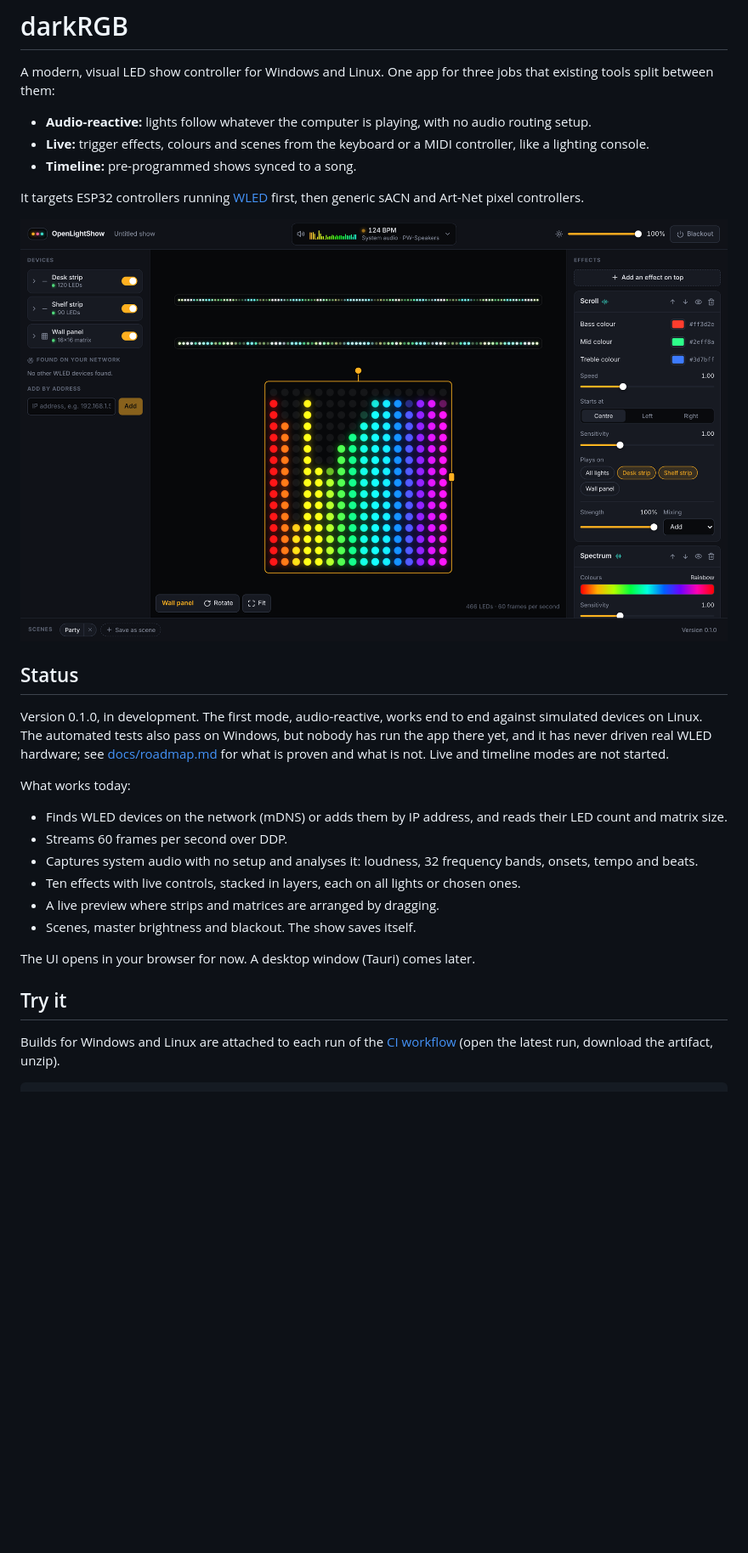
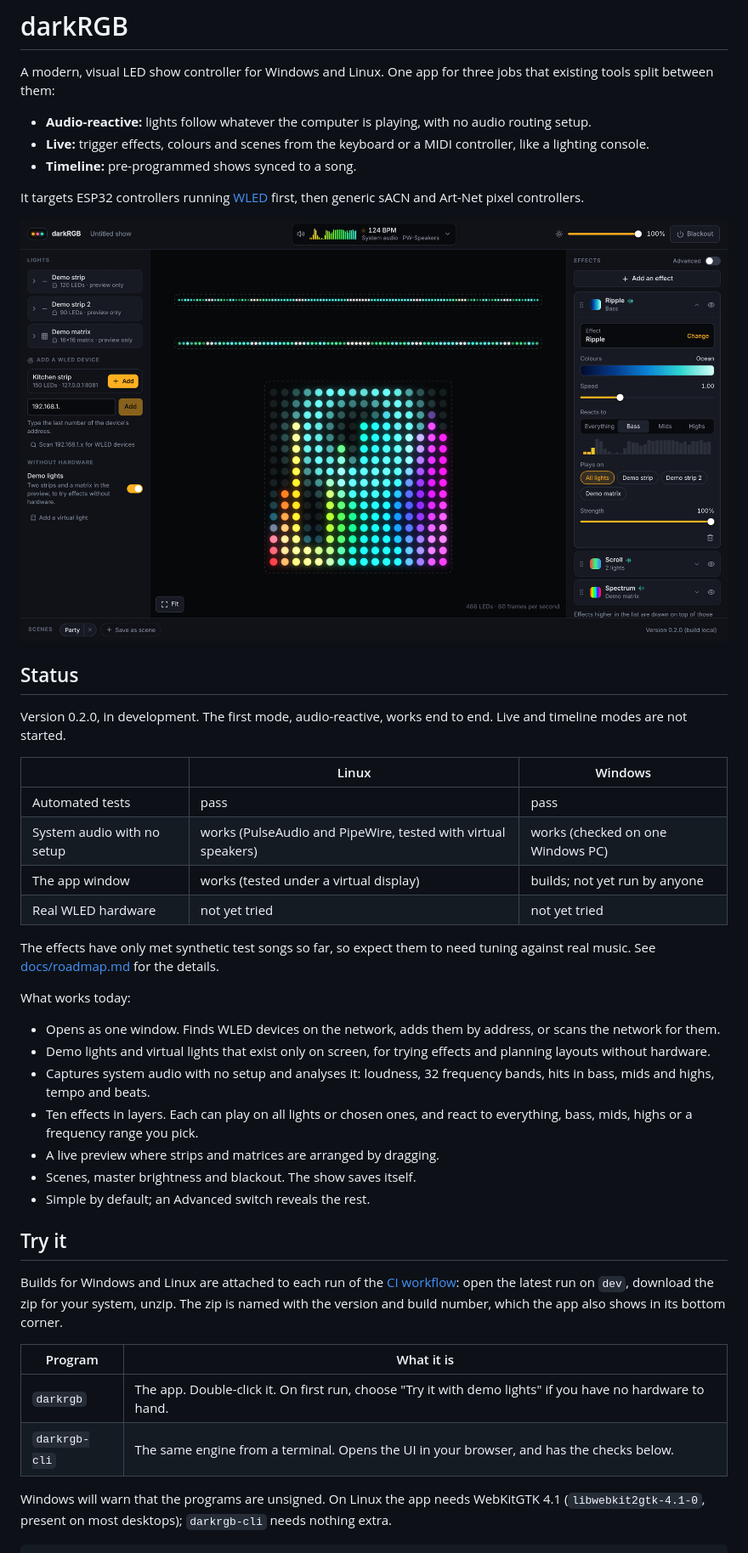
Before and after one commit to lightkuro/DarkRGB, a Markdown page: README.md, the part around one of its changes. Shown at 85% size. Rendered like a GitHub page; pictures changed too: docs/images/main.png; blank space fills up the shorter version.

````diff
--- a/README.md
+++ b/README.md
@@ -14,25 +14,44 @@ controllers.
 
 ## Status
 
-Version 0.1.0, in development. The first mode, audio-reactive, works end to end against simulated devices on
-Linux. The automated tests also pass on Windows, but nobody has run the app there yet, and it has never driven
-real WLED hardware; see [docs/roadmap.md](docs/roadmap.md) for what is proven and what is not. Live and
-timeline modes are not started.
+Version 0.2.0, in development. The first mode, audio-reactive, works end to end. Live and timeline modes are not
+started.
+
+| | Linux | Windows |
+|---|---|---|
+| Automated tests | pass | pass |
+| System audio with no setup | works (PulseAudio and PipeWire, tested with virtual speakers) | works (checked on one Windows PC) |
+| The app window | works (tested under a virtual display) | builds; not yet run by anyone |
+| Real WLED hardware | not yet tried | not yet tried |
+
+The effects have only met synthetic test songs so far, so expect them to need tuning against real music. See
+[docs/roadmap.md](docs/roadmap.md) for the details.
 
 What works today:
 
-- Finds WLED devices on the network (mDNS) or adds them by IP address, and reads their LED count and matrix size.
-- Streams 60 frames per second over DDP.
-- Captures system audio with no setup and analyses it: loudness, 32 frequency bands, onsets, tempo and beats.
-- Ten effects with live controls, stacked in layers, each on all lights or chosen ones.
+- Opens as one window. Finds WLED devices on the network, adds them by address, or scans the network for them.
+- Demo lights and virtual lights that exist only on screen, for trying effects and planning layouts without
+  hardware.
+- Captures system audio with no setup and analyses it: loudness, 32 frequency bands, hits in bass, mids and
+  highs, tempo and beats.
+- Ten effects in layers. Each can play on all lights or chosen ones, and react to everything, bass, mids,
+  highs or a frequency range you pick.
 - A live preview where strips and matrices are arranged by dragging.
 - Scenes, master brightness and blackout. The show saves itself.
-
-The UI opens in your browser for now. A desktop window (Tauri) comes later.
+- Simple by default; an Advanced switch reveals the rest.
 
 ## Try it
 
 Builds for Windows and Linux are attached to each run of the
-[CI workflow](../../actions/workflows/ci.yml) (open the latest run, download the artifact, unzip).
+[CI workflow](../../actions/workflows/ci.yml): open the latest run on `dev`, download the zip for your system,
+unzip. The zip is named with the version and build number, which the app also shows in its bottom corner.
+
+| Program | What it is |
+|---|---|
+| `darkrgb` | The app. Double-click it. On first run, choose "Try it with demo lights" if you have no hardware to hand. |
+| `darkrgb-cli` | The same engine from a terminal. Opens the UI in your browser, and has the checks below. |
+
+Windows will warn that the programs are unsigned. On Linux the app needs WebKitGTK 4.1 (`libwebkit2gtk-4.1-0`,
+present on most desktops); `darkrgb-cli` needs nothing extra.
 
 ```
````
Also changed, not shown: other parts of README.md (+33 -32 lines), docs/architecture.md (+50 -21 lines), docs/roadmap.md (+30 -16 lines), docs/images/first-run.png, docs/images/phone.png, docs/images/window.png (added), 1 other file.
